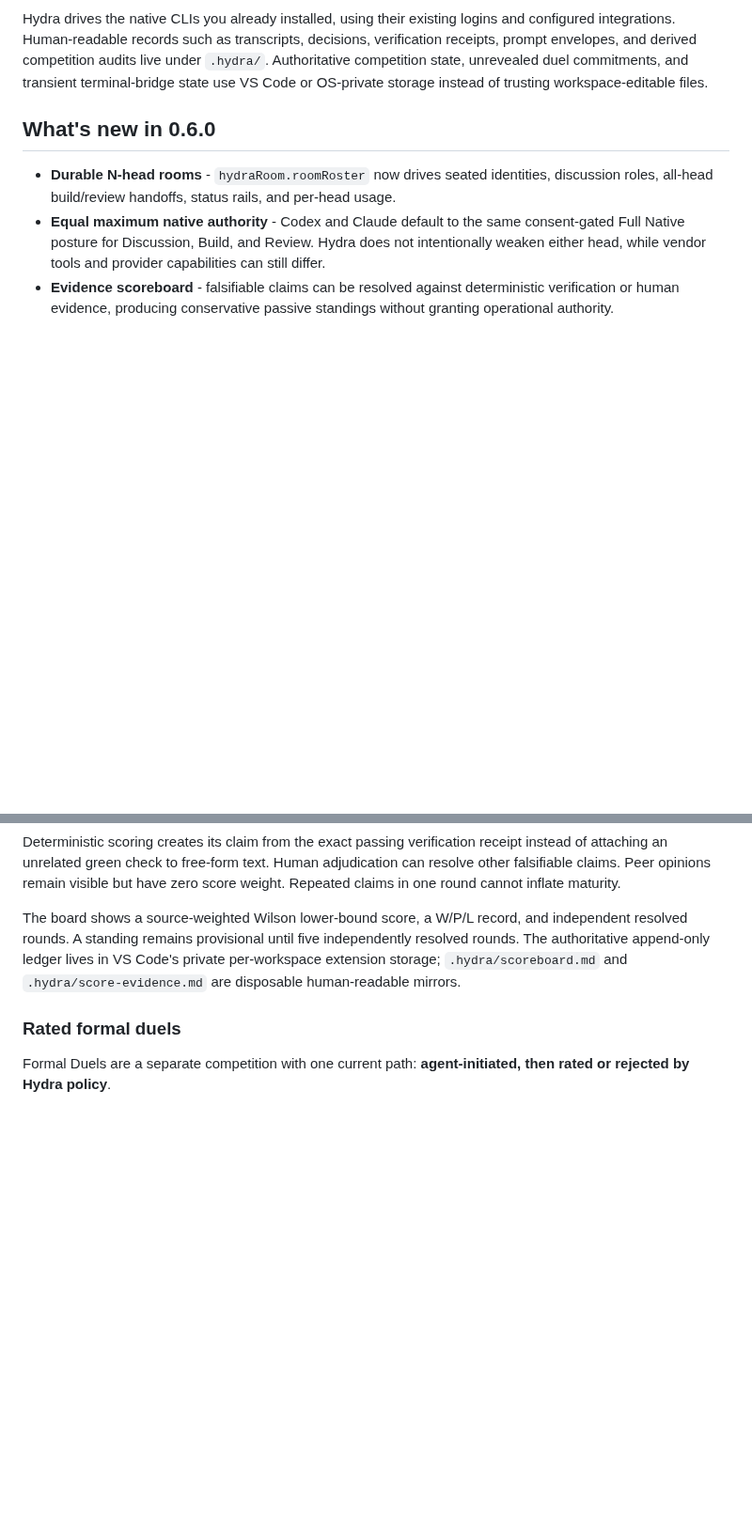
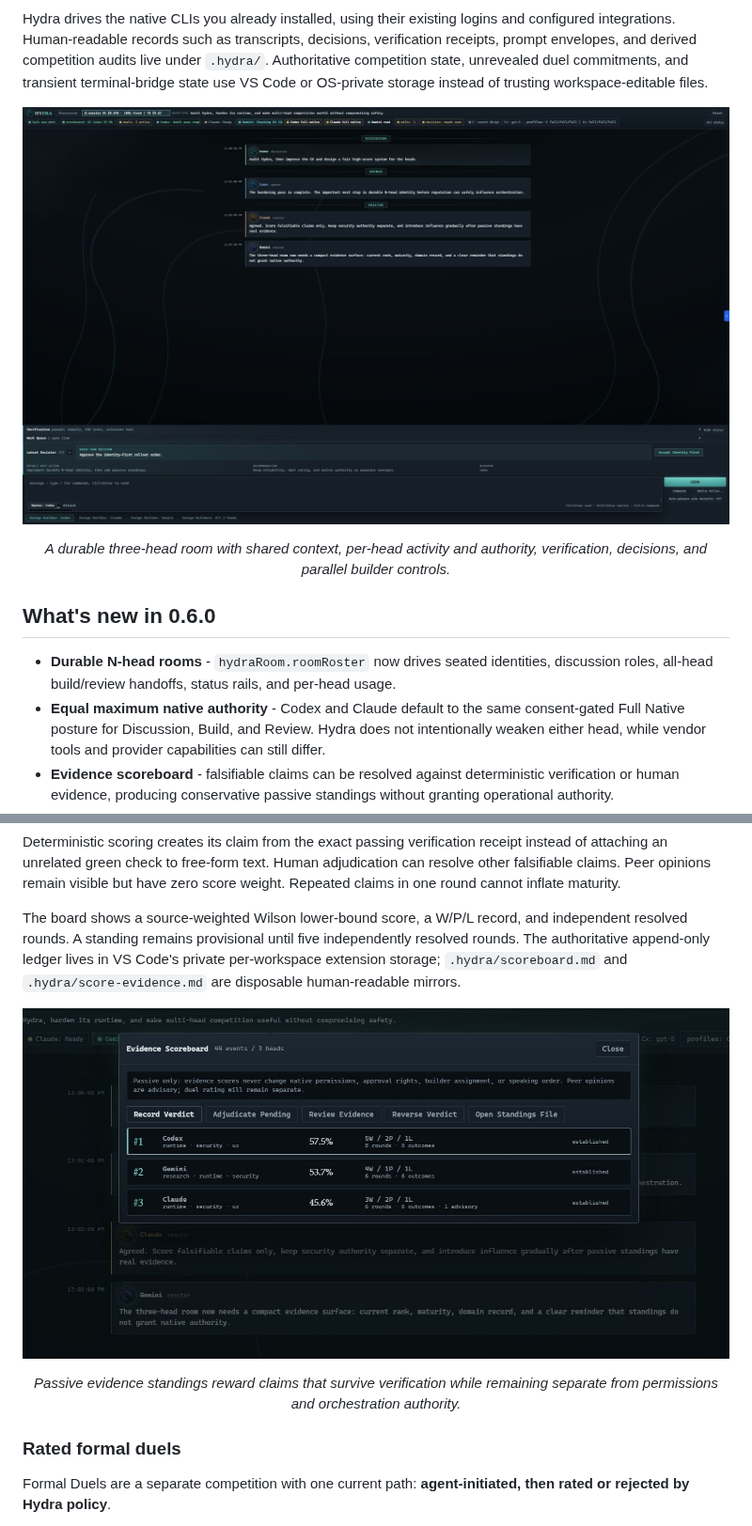
Before and after one commit to Geraldlol/hydra, a Markdown page: README.md, 2 parts joined by grey strips. Shown at 94% size. Rendered like a GitHub page; pictures changed too: docs/images/evidence-scoreboard.png (added), docs/images/hydra-room.png (added); blank space fills up the shorter version.

Commit message:
docs: add Hydra interface screenshots

```diff
--- a/README.md
+++ b/README.md
@@ -15,6 +15,11 @@
 Hydra seats multiple AI heads in one durable room, gives them a shared objective and transcript, and coordinates discussion, implementation, verification, and review while you remain the final authority. The default roster is Codex plus Claude Code; an experimental Gemini adapter and registered OpenAI-compatible or CLI-template heads can extend the room.
 
 Hydra drives the native CLIs you already installed, using their existing logins and configured integrations. Human-readable records such as transcripts, decisions, verification receipts, prompt envelopes, and derived competition audits live under `.hydra/`. Authoritative competition state, unrevealed duel commitments, and transient terminal-bridge state use VS Code or OS-private storage instead of trusting workspace-editable files.
+
+<p align="center">
+  <a href="docs/images/hydra-room.png"><img src="docs/images/hydra-room.png" width="1200" alt="Hydra room with Codex, Claude, and Gemini discussing one shared objective"></a>
+</p>
+<p align="center"><em>A durable three-head room with shared context, per-head activity and authority, verification, decisions, and parallel builder controls.</em></p>
 
 ## What's new in 0.6.0
 
@@ -314,6 +319,11 @@ Deterministic scoring creates its claim from the exact passing verification rece
 
 The board shows a source-weighted Wilson lower-bound score, a W/P/L record, and independent resolved rounds. A standing remains provisional until five independently resolved rounds. The authoritative append-only ledger lives in VS Code's private per-workspace extension storage; `.hydra/scoreboard.md` and `.hydra/score-evidence.md` are disposable human-readable mirrors.
 
+<p align="center">
+  <a href="docs/images/evidence-scoreboard.png"><img src="docs/images/evidence-scoreboard.png" width="900" alt="Hydra evidence scoreboard ranking Codex, Gemini, and Claude using resolved falsifiable claims"></a>
+</p>
+<p align="center"><em>Passive evidence standings reward claims that survive verification while remaining separate from permissions and orchestration authority.</em></p>
+
 ### Rated formal duels
 
 Formal Duels are a separate competition with one current path: **agent-initiated, then rated or rejected by Hydra policy**.
```
Also changed, not shown: other parts of README.md (+5 -0 lines), docs/images/agent-duels.png (added), 2 other files.
